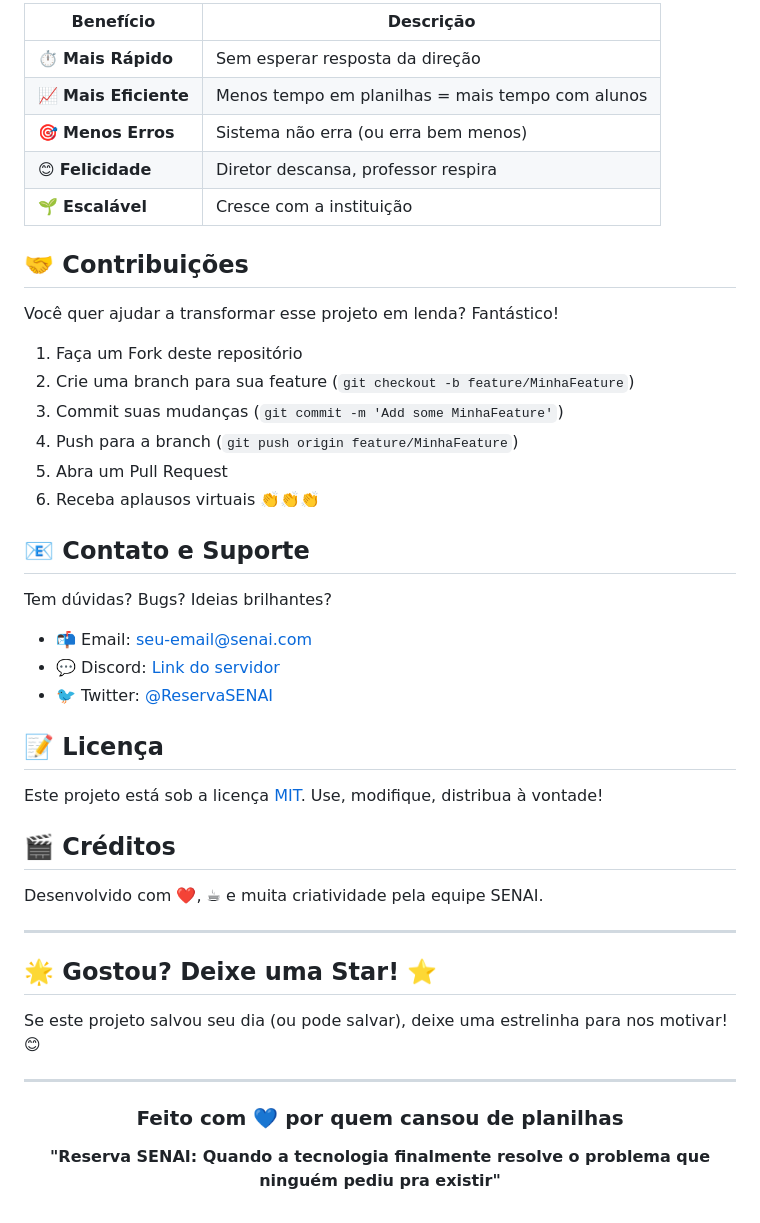
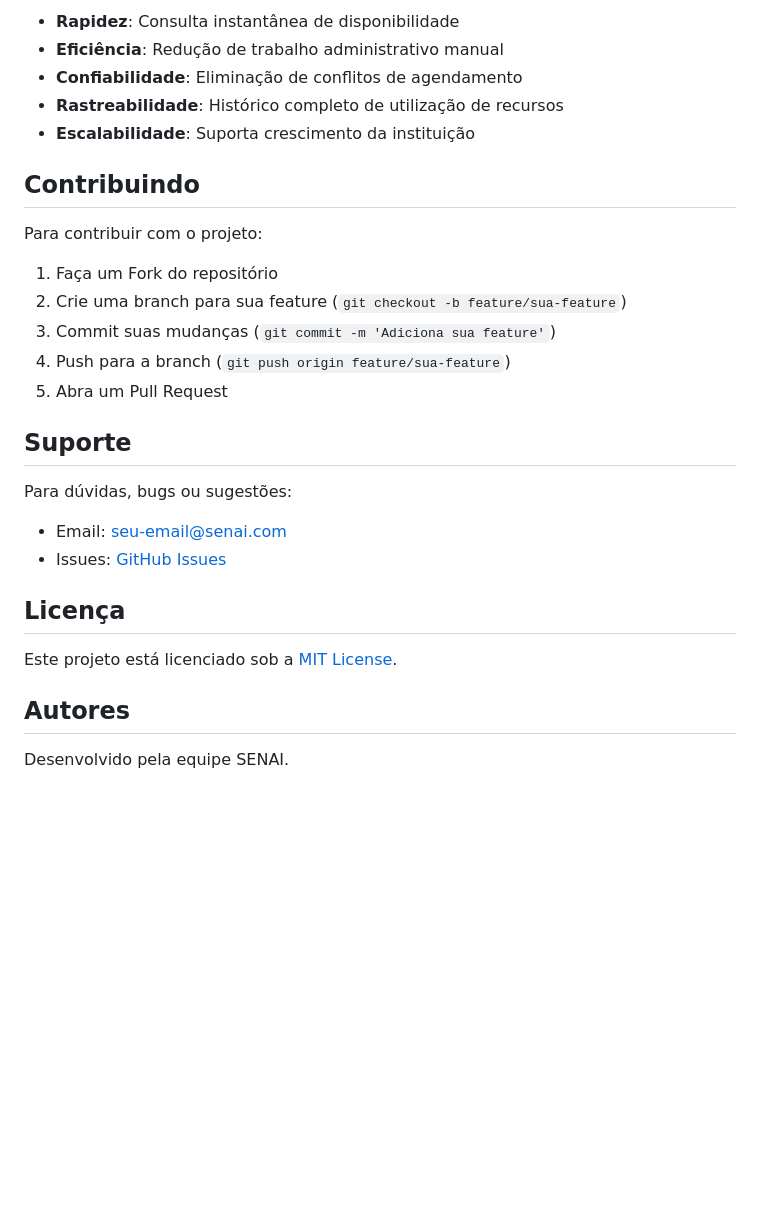
Before and after one commit to Equipe-de-Dev-6/Reserva-TCC, a Markdown page: README.md, the part around one of its changes. GitHub-like rendering; blank space fills up the shorter version.

```diff
--- a/README.md
+++ b/README.md
@@ -148,50 +118,31 @@ Professor ──> Acessa Sistema ──> Consulta Disponibilidade ──> Faz Re
 
-| Benefício | Descrição |
-|-----------|-----------|
-| ⏱️ **Mais Rápido** | Sem esperar resposta da direção |
-| 📈 **Mais Eficiente** | Menos tempo em planilhas = mais tempo com alunos |
-| 🎯 **Menos Erros** | Sistema não erra (ou erra bem menos) |
-| 😊 **Felicidade** | Diretor descansa, professor respira |
-| 🌱 **Escalável** | Cresce com a instituição |
+- **Rapidez**: Consulta instantânea de disponibilidade
+- **Eficiência**: Redução de trabalho administrativo manual
+- **Confiabilidade**: Eliminação de conflitos de agendamento
+- **Rastreabilidade**: Histórico completo de utilização de recursos
+- **Escalabilidade**: Suporta crescimento da instituição
 
-## 🤝 Contribuições
+## Contribuindo
 
-Você quer ajudar a transformar esse projeto em lenda? Fantástico!
+Para contribuir com o projeto:
 
-1. Faça um Fork deste repositório
-2. Crie uma branch para sua feature (`git checkout -b feature/MinhaFeature`)
-3. Commit suas mudanças (`git commit -m 'Add some MinhaFeature'`)
-4. Push para a branch (`git push origin feature/MinhaFeature`)
+1. Faça um Fork do repositório
+2. Crie uma branch para sua feature (`git checkout -b feature/sua-feature`)
+3. Commit suas mudanças (`git commit -m 'Adiciona sua feature'`)
+4. Push para a branch (`git push origin feature/sua-feature`)
 5. Abra um Pull Request
-6. Receba aplausos virtuais 👏👏👏
 
-## 📧 Contato e Suporte
+## Suporte
 
-Tem dúvidas? Bugs? Ideias brilhantes?
-- 📬 Email: [seu-email@senai.com](mailto:seu-email@senai.com)
-- 💬 Discord: [Link do servidor](https://discord.gg/seu-servidor)
-- 🐦 Twitter: [@ReservaSENAI](https://twitter.com)
+Para dúvidas, bugs ou sugestões:
 
-## 📝 Licença
+- Email: [seu-email@senai.com](mailto:seu-email@senai.com)
+- Issues: [GitHub Issues](https://github.com/seu-usuario/reserva-senai/issues)
 
-Este projeto está sob a licença [MIT](LICENSE). Use, modifique, distribua à vontade!
+## Licença
 
-## 🎬 Créditos
+Este projeto está licenciado sob a [MIT License](LICENSE).
 
-Desenvolvido com ❤️, ☕ e muita criatividade pela equipe SENAI.
+## Autores
 
----
-
-## 🌟 Gostou? Deixe uma Star! ⭐
-
-Se este projeto salvou seu dia (ou pode salvar), deixe uma estrelinha para nos motivar! 😊
-
----
-
-<div align="center">
-
-### Feito com 💙 por quem cansou de planilhas
-
-**"Reserva SENAI: Quando a tecnologia finalmente resolve o problema que ninguém pediu pra existir"**
-
-</div>
+Desenvolvido pela equipe SENAI.
```
Also changed, not shown: other parts of README.md (+70 -100 lines).
